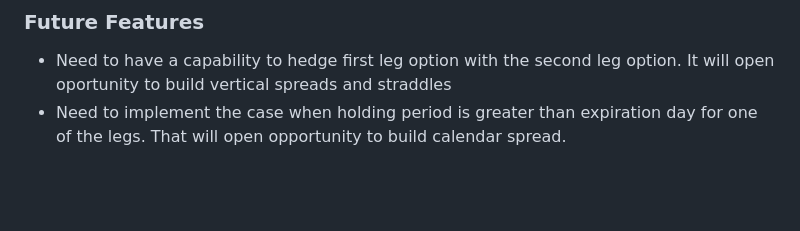
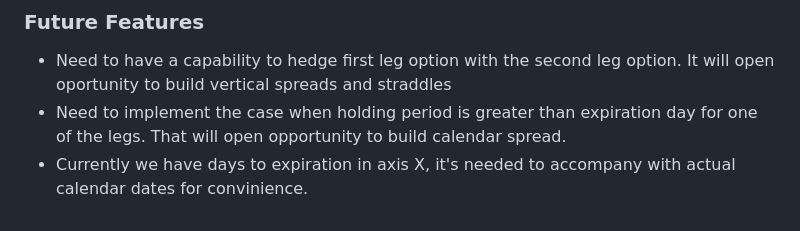
Before and after one commit to skossovs/FinancialCalculators, a Markdown page: README.md, the part around the change. GitHub-like rendering; blank space fills up the shorter version.

```diff
--- a/README.md
+++ b/README.md
@@ -35,3 +35,4 @@ No installation is required, just copy paste Index.html, script.js and style.css
 ### Future Features
 - Need to have a capability to hedge first leg option with the second leg option. It will open oportunity to build vertical spreads and straddles
 - Need to implement the case when holding period is greater than expiration day for one of the legs. That will open opportunity to build calendar spread.
+- Currently we have days to expiration in axis X, it's needed to accompany with actual calendar dates for convinience.
```
